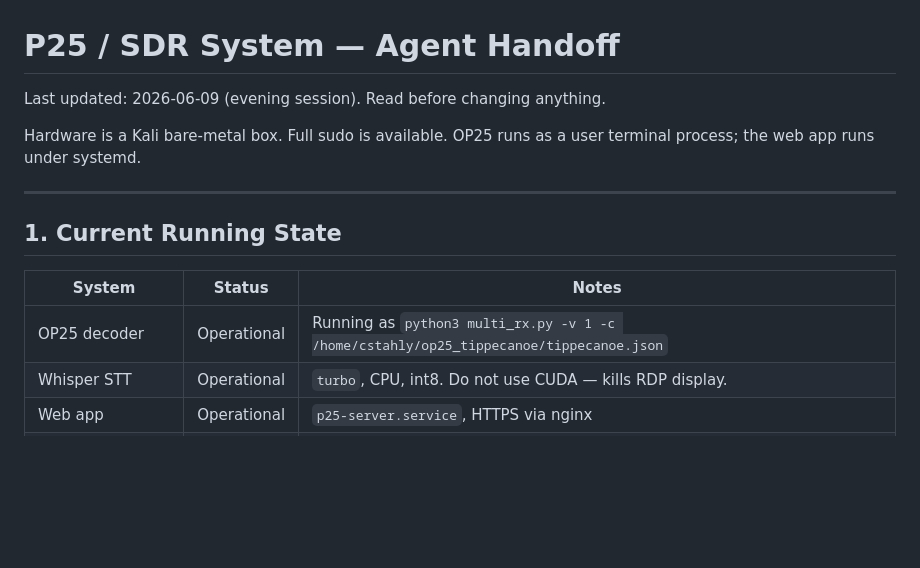
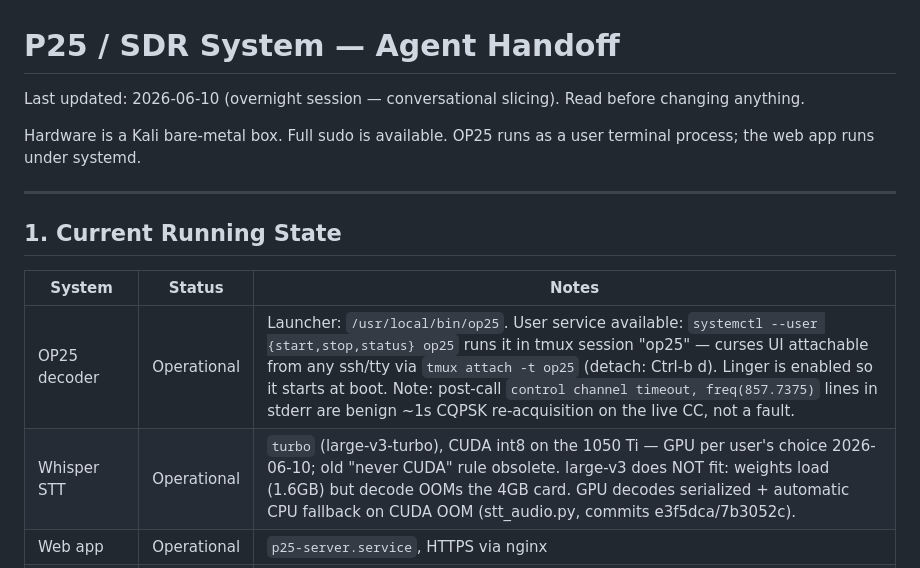
Before and after one commit to cstahly/op25_tippecanoe, a Markdown page: AGENT_HANDOFF.md, the part around one of its changes. GitHub-like rendering; blank space fills up the shorter version.

```diff
--- a/AGENT_HANDOFF.md
+++ b/AGENT_HANDOFF.md
@@ -1,6 +1,6 @@
 # P25 / SDR System — Agent Handoff
 
-Last updated: 2026-06-09 (evening session). Read before changing anything.
+Last updated: 2026-06-10 (overnight session — conversational slicing). Read before changing anything.
 
 Hardware is a Kali bare-metal box. Full sudo is available. OP25 runs as a user terminal
 process; the web app runs under systemd.
@@ -11,8 +11,8 @@ process; the web app runs under systemd.
 
 | System | Status | Notes |
 |--------|--------|-------|
-| OP25 decoder | Operational | Running as `python3 multi_rx.py -v 1 -c /home/cstahly/op25_tippecanoe/tippecanoe.json` |
-| Whisper STT | Operational | `turbo`, CPU, int8. Do not use CUDA — kills RDP display. |
+| OP25 decoder | Operational | Launcher: `/usr/local/bin/op25`. User service available: `systemctl --user {start,stop,status} op25` runs it in tmux session "op25" — curses UI attachable from any ssh/tty via `tmux attach -t op25` (detach: Ctrl-b d). Linger is enabled so it starts at boot. Note: post-call `control channel timeout, freq(857.7375)` lines in stderr are benign ~1s CQPSK re-acquisition on the live CC, not a fault. |
+| Whisper STT | Operational | `turbo` (large-v3-turbo), CUDA int8 on the 1050 Ti — GPU per user's choice 2026-06-10; old "never CUDA" rule obsolete. large-v3 does NOT fit: weights load (1.6GB) but decode OOMs the 4GB card. GPU decodes serialized + automatic CPU fallback on CUDA OOM (stt_audio.py, commits e3f5dca/7b3052c). |
 | Web app | Operational | `p25-server.service`, HTTPS via nginx |
 | Incident state DB | Operational | `~/op25_tippecanoe/p25_state.db` |
 | Satellite scheduler | **Active** | system `sdr-scheduler.service`; rules in `~/sdr_scheduler_rules.json` |
```
Also changed, not shown: other parts of AGENT_HANDOFF.md (+45 -3 lines).
